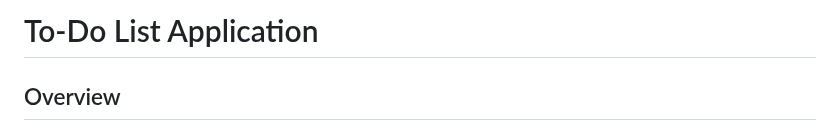
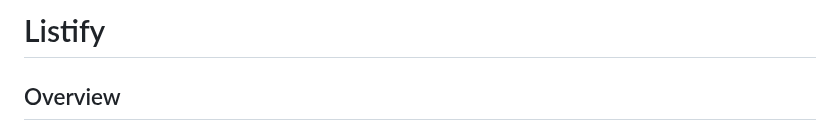
Before and after one commit to Sagnik-rc/Listify, a Markdown page: README.md, the part around the change. GitHub-like rendering.

```diff
--- a/README.md
+++ b/README.md
@@ -1,5 +1,5 @@
 
-# To-Do List Application
+# Listify
 
 ## Overview
 
```
